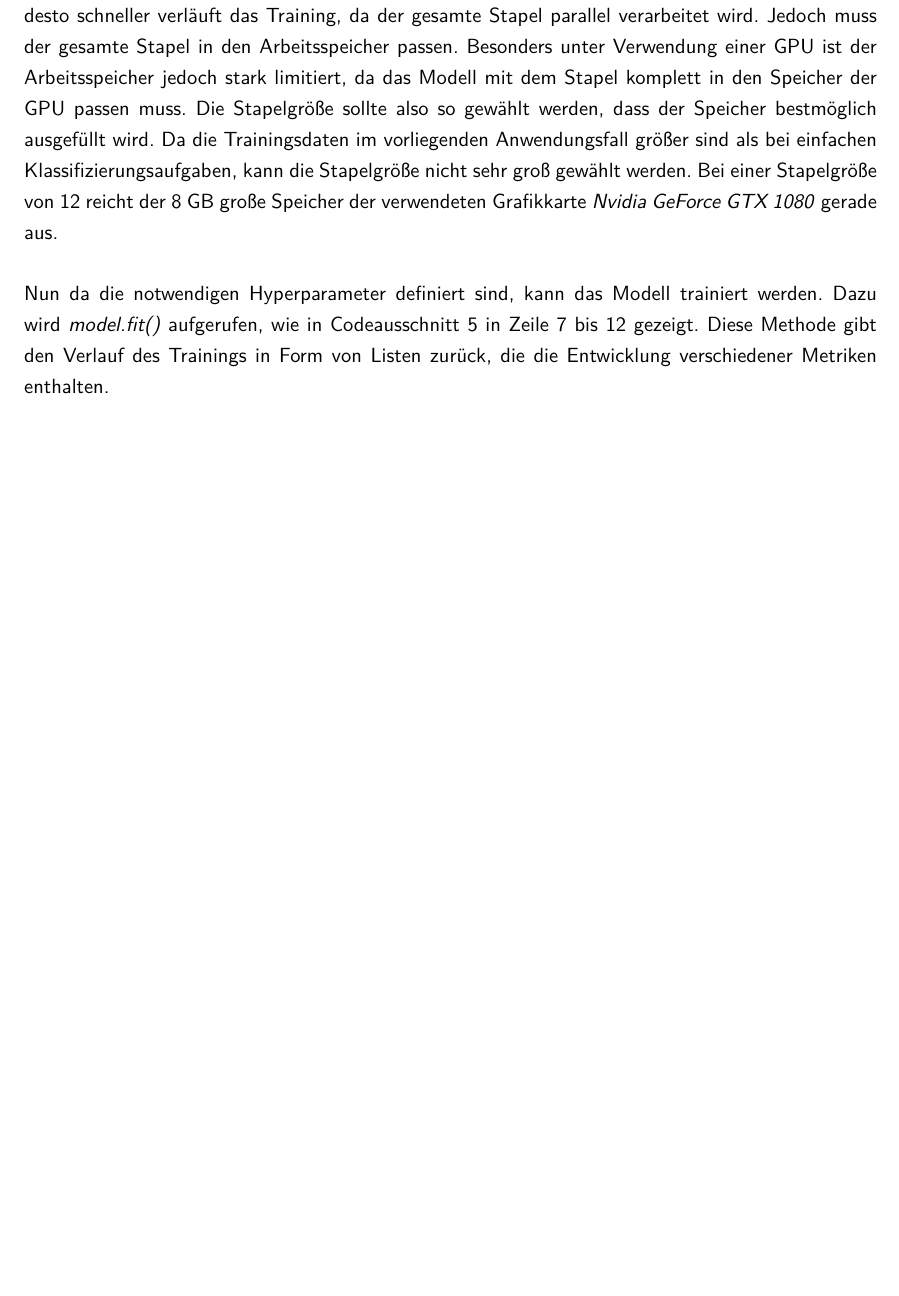
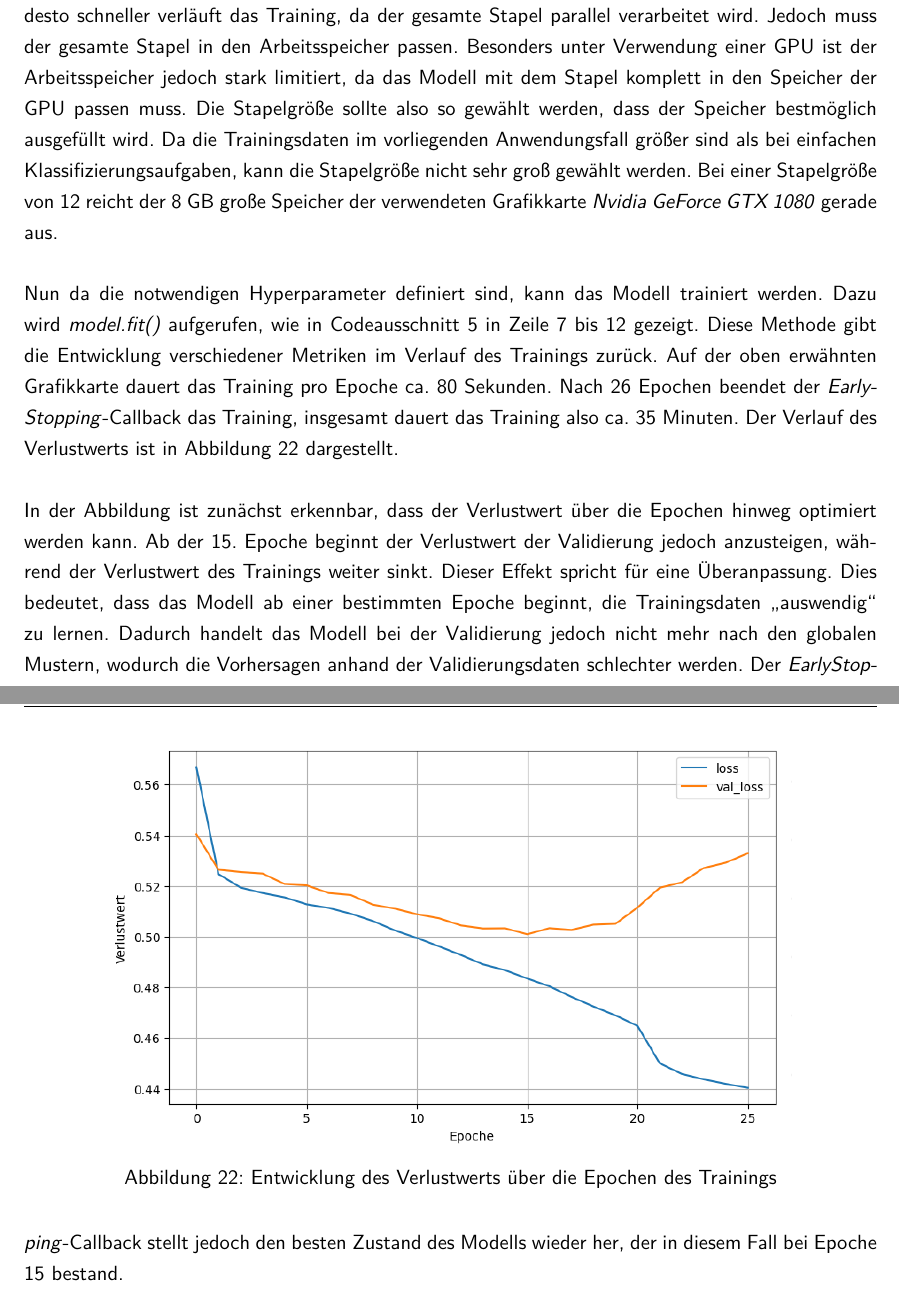
Before and after one commit to CodingMarco/Studienarbeit, a LaTeX document (Main.tex, which reads content/04_ModellImplementierung/03_Trainierung.tex): part of page 40 of 54 before the commit and two parts of pages 40 and 41 of 55 after it, the two joined at a grey line, cut so that both start at the same text, the shorter picture padded with empty space. Compiled offline with pdfLaTeX.

Commit message:
Trainierung fertig

```diff
--- a/content/04_ModellImplementierung/03_Trainierung.tex
+++ b/content/04_ModellImplementierung/03_Trainierung.tex
@@ -63,4 +63,21 @@ Bei einer Stapelgröße von 12 reicht der 8 GB große Speicher der verwendeten G
 
 Nun da die notwendigen Hyperparameter definiert sind, kann das Modell trainiert werden.
 Dazu wird \emph{model.fit()} aufgerufen, wie in \autoref{lst:ModelTraining} in Zeile \ref{fit_start} bis \ref{fit_end} gezeigt.
-Diese Methode gibt den Verlauf des Trainings in Form von Listen zurück, die die Entwicklung verschiedener Metriken enthalten.
+Diese Methode gibt die Entwicklung verschiedener Metriken im Verlauf des Trainings zurück.
+Auf der oben erwähnten Grafikkarte dauert das Training pro Epoche ca. 80 Sekunden.
+Nach 26 Epochen beendet der \emph{EarlyStopping}-Callback das Training, insgesamt dauert das Training also ca. 35 Minuten.
+Der Verlauf des Verlustwerts ist in \autoref{fig:TrainingLoss} dargestellt.
+
+\begin{figure}[h]
+    \centering
+    \includegraphics[width=0.8\textwidth,height=8cm,keepaspectratio=true]{content/images/TrainingLoss.png}
+    \caption{Entwicklung des Verlustwerts über die Epochen des Trainings}
+    \label{fig:TrainingLoss}
+\end{figure}
+
+In der Abbildung ist zunächst erkennbar, dass der Verlustwert über die Epochen hinweg optimiert werden kann.
+Ab der 15. Epoche beginnt der Verlustwert der Validierung jedoch anzusteigen, während der Verlustwert des Trainings weiter sinkt.
+Dieser Effekt spricht für eine Überanpassung.
+Dies bedeutet, dass das Modell ab einer bestimmten Epoche beginnt, die Trainingsdaten "`auswendig"' zu lernen.
+Dadurch handelt das Modell bei der Validierung jedoch nicht mehr nach den globalen Mustern, wodurch die Vorhersagen anhand der Validierungsdaten schlechter werden.
+Der \emph{EarlyStopping}-Callback stellt jedoch den besten Zustand des Modells wieder her, der in diesem Fall bei Epoche 15 bestand.
```
Also changed, not shown: content/images/TrainingLoss.png (added).
